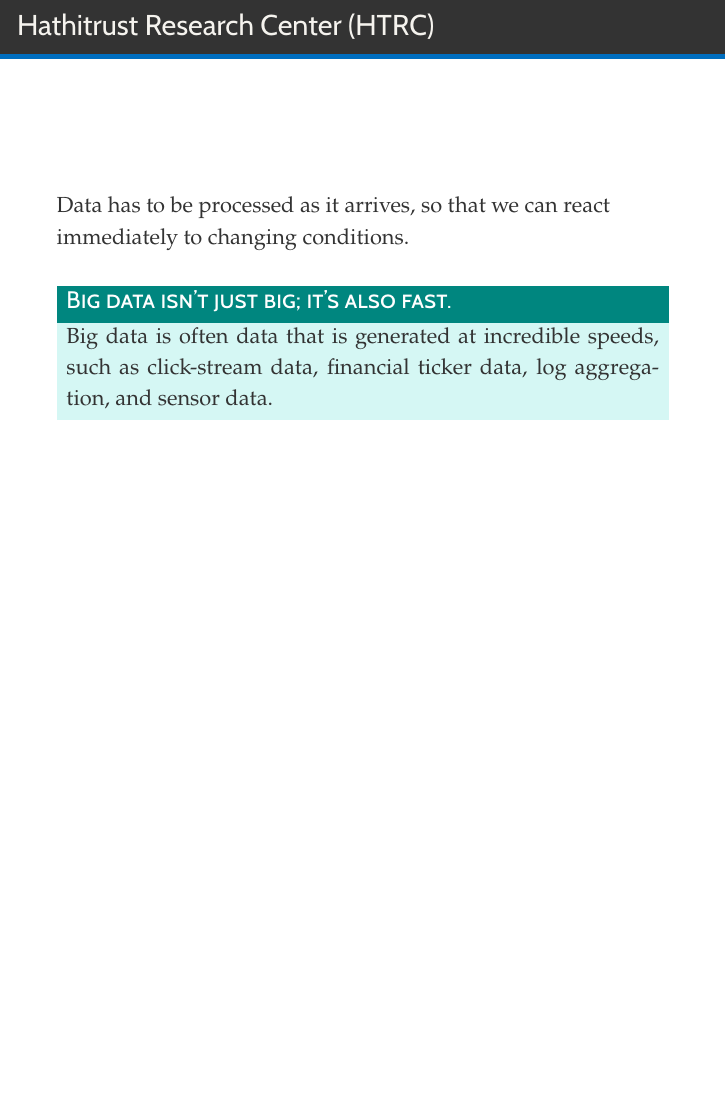
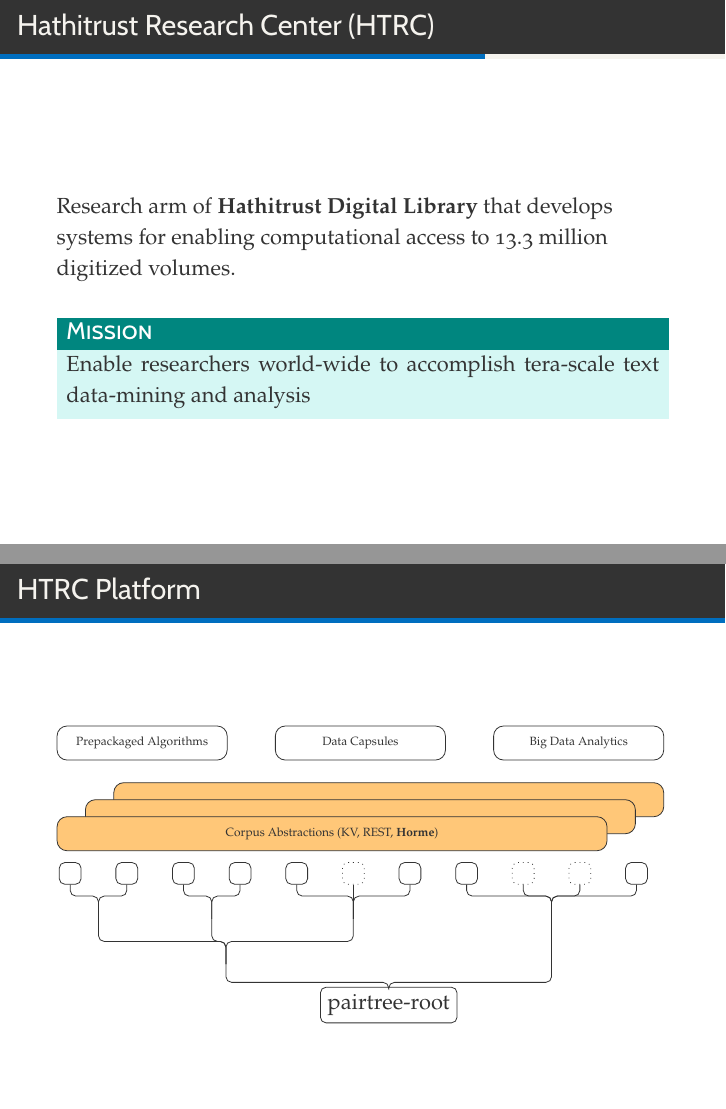
Before and after one commit to milinda/Horme-IEEECluster2016, LaTeX slides (horme-ieeecluster2016.tex): page 3 of 3 before the commit and pages 3 and 4 of 4 after it, the two joined at a grey line, the shorter picture padded with empty space. Compiled offline with XeLaTeX; a missing font is replaced by an installed copy or a similar font.

Commit message:
added htrc intro and data processing platform diagram

```diff
--- a/horme-ieeecluster2016.tex
+++ b/horme-ieeecluster2016.tex
@@ -27,6 +27,8 @@
 \usepackage{minted}
 \usepackage{xcolor}
 \usepackage{tikz}
+\usepackage{tikz-qtree}
+\usetikzlibrary{trees}
 \usepackage{xxcolor}
 \usetikzlibrary{shapes.misc,shapes.geometric,shapes.arrows,decorations.pathmorphing,decorations.shapes}
 \usetikzlibrary{matrix,chains,scopes,positioning,arrows,fit}
@@ -100,18 +102,51 @@
 %-=-=-=-=-=-=-=-=-=-=-=-=-=-=-=-=-=-=-=-=-=-=-=-=
 %	FRAME:
 %-=-=-=-=-=-=-=-=-=-=-=-=-=-=-=-=-=-=-=-=-=-=-=-=
-
 \begin{frame}[c]{Hathitrust Research Center (HTRC)}
-
-Data has to be processed as it arrives, so that we can react immediately to changing conditions.
+Research arm of \textbf{Hathitrust Digital Library} that develops systems for enabling computational access to 13.3 million digitized volumes.
 
 \vspace{1em}
 
-\begin{exampleblock}{Big data isn't just big; it's also fast.}
-Big data is often data that is generated at incredible speeds, such as click-stream data, financial ticker data, log aggregation, and sensor data.
+\begin{exampleblock}{Mission}
+Enable researchers world-wide to accomplish tera-scale text data-mining and analysis
 \end{exampleblock}
+\end{frame}
 
+\begin{frame}[c]{HTRC Platform}
 
+% Based on http://tex.stackexchange.com/questions/125234/upside-down-tikz-qtree-with-concentrated-edges
+\tikzstyle{var} = [draw,shape=rectangle,minimum size=1em,rounded corners=1mm]
+\tikzstyle{operator} = [draw=none,fill=none,above,pos=0]
+
+\begin{tikzpicture}
+[   grow'=up,
+    level distance=.8cm,
+    sibling distance=.6cm,
+    edge from parent fork up,
+    edge from parent/.style={draw,rounded corners=1mm}
+]
+\begin{scope}[local bounding box=scope1]
+  \draw[rounded corners=5pt] (-6.7,4.6) rectangle (-3.7,4) node[pos=.5] {\tiny Prepackaged Algorithms};
+  \draw[rounded corners=5pt] (-2.85,4.6) rectangle (0.15,4) node[pos=0.5] {\tiny Data Capsules};
+  \draw[rounded corners=5pt] (1,4.6) rectangle (4,4) node[pos=0.5] {\tiny Big Data Analytics};
+  \draw[fill={rgb:orange,1;yellow,2;pink,5},rounded corners=5pt] (-5.7,3.6) rectangle (4,3) ;
+  \draw[fill={rgb:orange,1;yellow,2;pink,5},rounded corners=5pt] (-6.2,3.3) rectangle (3.5,2.7) ;
+  \draw[fill={rgb:orange,1;yellow,2;pink,5},rounded corners=5pt] (-6.7,3) rectangle (3,2.4) node[pos=.5] {\tiny Corpus Abstractions (KV, REST, \textbf{Horme})};
+\end{scope}
+
+\begin{scope}[shift={($(scope1.north)+(0.5cm,-5cm)$)}]
+  \tikzset{every node/.style={var}}
+  \Tree [.pairtree-root
+            [\edge node[operator] {};
+            [
+              [.\node[] {}; ] [.\node[] {}; ]
+             ] [ [.\node[] {}; ][.\node[] {}; ]] [ [.\node[] {}; ][.\node[dotted] {}; ][.\node[] {}; ] ]
+          ]
+          [ [[.\node[] {}; ] [.\node[dotted] {}; ] [.\node[dotted] {}; ] [.\node[] {}; ]]
+          ]
+        ]
+\end{scope}
+\end{tikzpicture}
 \end{frame}
 
 \end{document}
```
